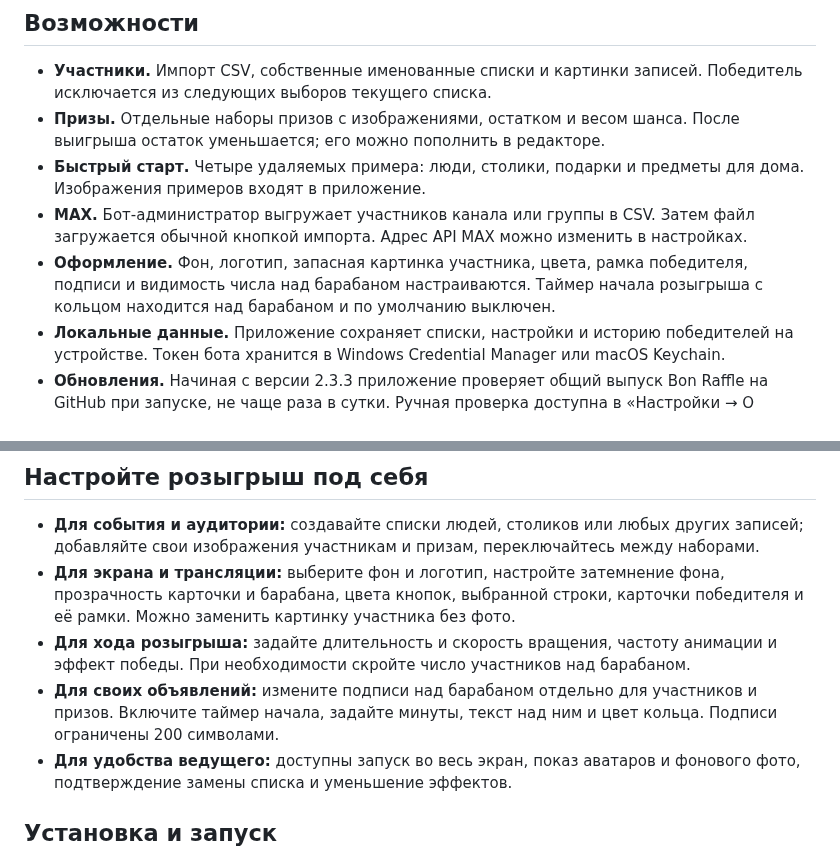
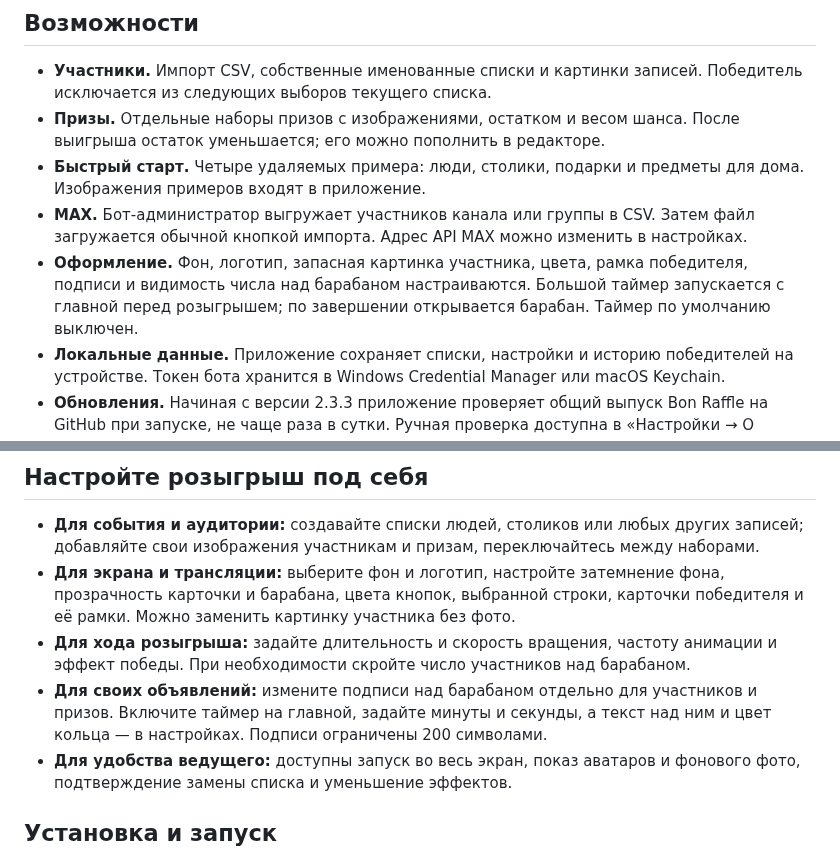
Before and after one commit to bonappetitabc/BonRaffle, a Markdown page: README.md, 2 parts joined by grey strips. Drawn GitHub-style.

Commit message:
Describe pre-draw timer in README

```diff
--- a/README.md
+++ b/README.md
@@ -86,7 +86,7 @@
 - **Призы.** Отдельные наборы призов с изображениями, остатком и весом шанса. После выигрыша остаток уменьшается; его можно пополнить в редакторе.
 - **Быстрый старт.** Четыре удаляемых примера: люди, столики, подарки и предметы для дома. Изображения примеров входят в приложение.
 - **MAX.** Бот-администратор выгружает участников канала или группы в CSV. Затем файл загружается обычной кнопкой импорта. Адрес API MAX можно изменить в настройках.
-- **Оформление.** Фон, логотип, запасная картинка участника, цвета, рамка победителя, подписи и видимость числа над барабаном настраиваются. Таймер начала розыгрыша с кольцом находится над барабаном и по умолчанию выключен.
+- **Оформление.** Фон, логотип, запасная картинка участника, цвета, рамка победителя, подписи и видимость числа над барабаном настраиваются. Большой таймер запускается с главной перед розыгрышем; по завершении открывается барабан. Таймер по умолчанию выключен.
 - **Локальные данные.** Приложение сохраняет списки, настройки и историю победителей на устройстве. Токен бота хранится в Windows Credential Manager или macOS Keychain.
 - **Обновления.** Начиная с версии 2.3.3 приложение проверяет общий выпуск Bon Raffle на GitHub при запуске, не чаще раза в сутки. Ручная проверка доступна в «Настройки → О программе». Можно посмотреть изменения, скачать установщик Windows или образ macOS с показом прогресса и отменить загрузку. Системные уведомления включаются отдельно.
 
@@ -95,7 +95,7 @@
 - **Для события и аудитории:** создавайте списки людей, столиков или любых других записей; добавляйте свои изображения участникам и призам, переключайтесь между наборами.
 - **Для экрана и трансляции:** выберите фон и логотип, настройте затемнение фона, прозрачность карточки и барабана, цвета кнопок, выбранной строки, карточки победителя и её рамки. Можно заменить картинку участника без фото.
 - **Для хода розыгрыша:** задайте длительность и скорость вращения, частоту анимации и эффект победы. При необходимости скройте число участников над барабаном.
-- **Для своих объявлений:** измените подписи над барабаном отдельно для участников и призов. Включите таймер начала, задайте минуты, текст над ним и цвет кольца. Подписи ограничены 200 символами.
+- **Для своих объявлений:** измените подписи над барабаном отдельно для участников и призов. Включите таймер на главной, задайте минуты и секунды, а текст над ним и цвет кольца — в настройках. Подписи ограничены 200 символами.
 - **Для удобства ведущего:** доступны запуск во весь экран, показ аватаров и фонового фото, подтверждение замены списка и уменьшение эффектов.
 
 ## Установка и запуск
```
